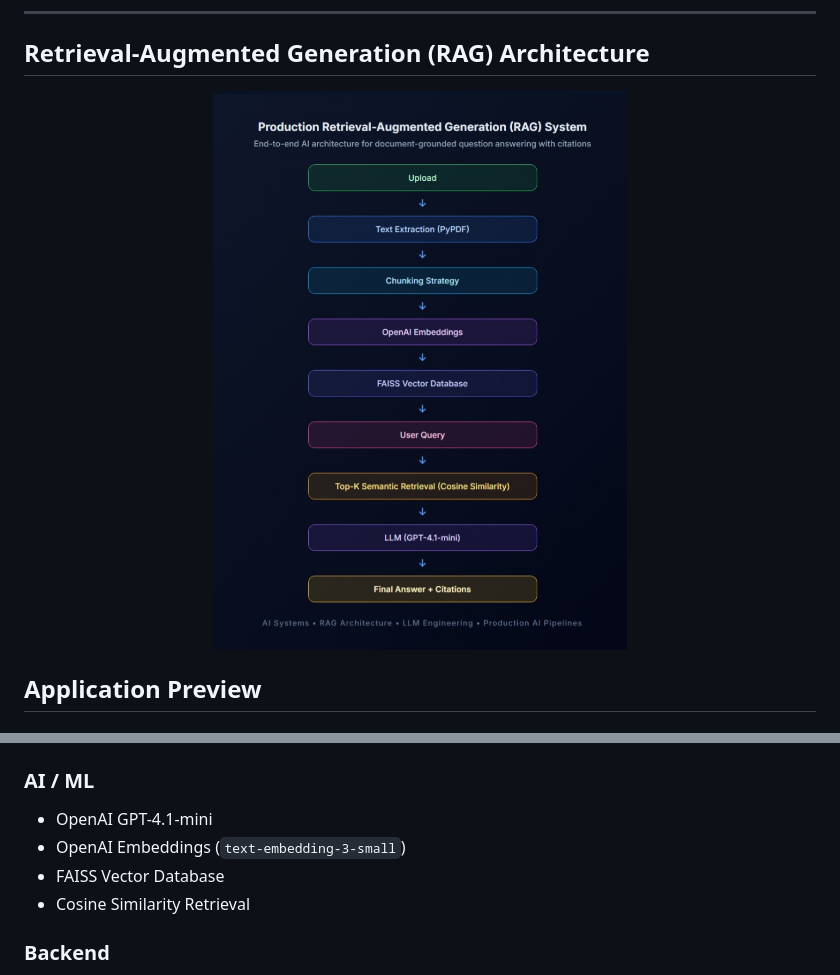
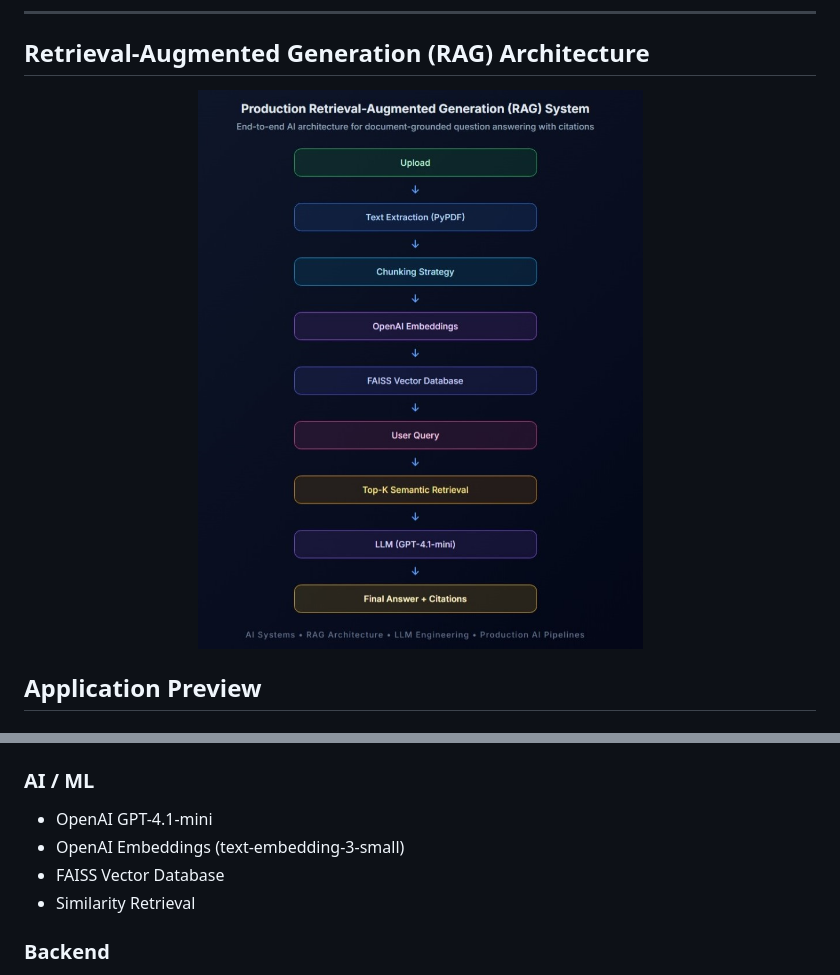
Before and after one commit to rahulshrivastava080-create/Research-Assistant-using-docker-and-CI-CD, a Markdown page: README.md, 2 parts joined by grey strips. Rendered like a GitHub page; pictures changed too: screenshots/system-architecture.png.

Commit message:
Updated README with system-architecture

```diff
--- a/README.md
+++ b/README.md
@@ -70,9 +70,9 @@ This project uses Retrieval-Augmented Generation (RAG) to retrieve relevant docu
 
 ###   AI / ML
 - OpenAI GPT-4.1-mini
-- OpenAI Embeddings (`text-embedding-3-small`)
+- OpenAI Embeddings (text-embedding-3-small)
 - FAISS Vector Database
-- Cosine Similarity Retrieval
+- Similarity Retrieval
 
 ###   Backend
 - FastAPI
```
